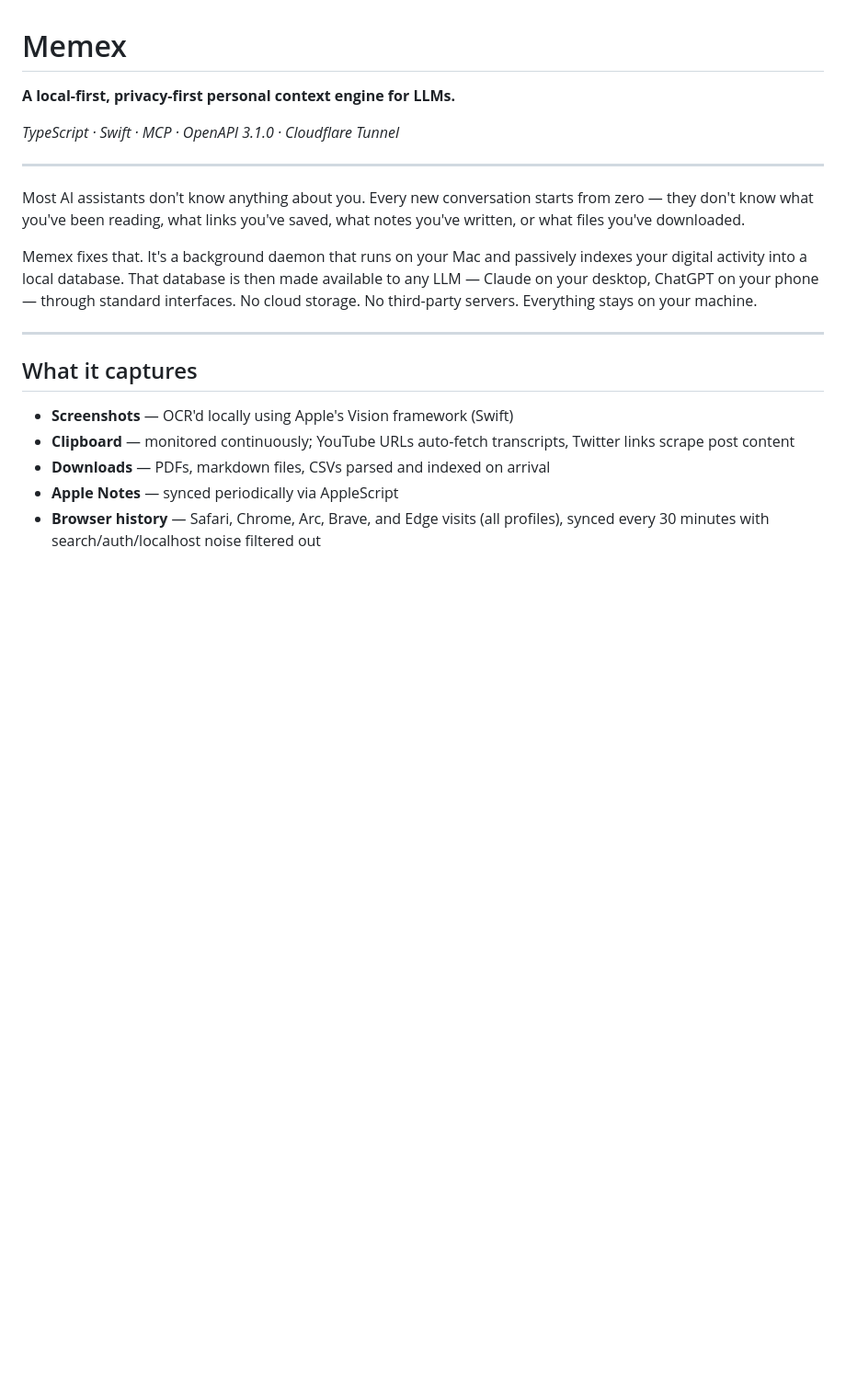
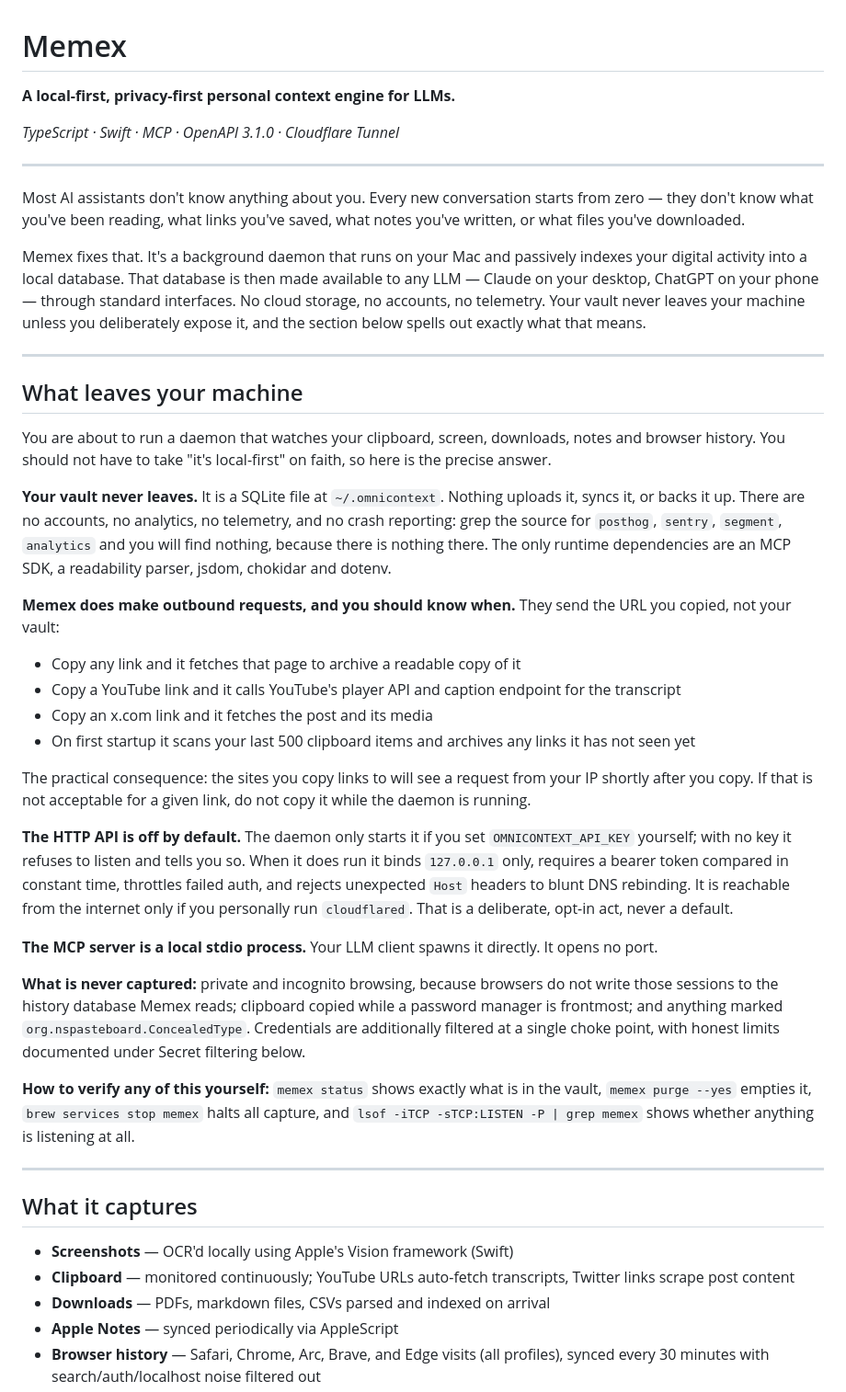
Before and after one commit to arnavbee/memex, a Markdown page: README.md, the part around the change. Shown at 92% size. Drawn GitHub-style; blank space fills up the shorter version.

Commit message:
docs: add "What leaves your machine" section to README
Memex asks users to run an always-on daemon over their clipboard, screen,
downloads, notes and browser history. The README documented what it captures
and how secrets are filtered, but never stated plainly what network activity
the daemon performs, which is the first thing a careful stranger will want to
know before installing.

Adds a section near the top covering, all verified against the source:

- the vault is local SQLite at ~/.omnicontext, with no accounts or telemetry
- outbound fetches DO happen (webpage archive, YouTube transcript, x.com posts,
  and the 500-item retroactive archive on first start), and they disclose the
  copied URL to that site
- the HTTP API does not start without OMNICONTEXT_API_KEY, then binds loopback
  only with a timing-safe bearer check, auth throttling and Host validation
- internet exposure requires the user to run cloudflared themselves
- what is never captured, and the commands to verify and revoke it all

Also softens the intro's "Everything stays on your machine", which was true of
the vault but glossed over the enrichment fetches.

Co-Authored-By: Claude Opus 5 <noreply@anthropic.com>

```diff
--- a/README.md
+++ b/README.md
@@ -7,7 +7,48 @@
 
 Most AI assistants don't know anything about you. Every new conversation starts from zero — they don't know what you've been reading, what links you've saved, what notes you've written, or what files you've downloaded.
 
-Memex fixes that. It's a background daemon that runs on your Mac and passively indexes your digital activity into a local database. That database is then made available to any LLM — Claude on your desktop, ChatGPT on your phone — through standard interfaces. No cloud storage. No third-party servers. Everything stays on your machine.
+Memex fixes that. It's a background daemon that runs on your Mac and passively indexes your digital activity into a local database. That database is then made available to any LLM — Claude on your desktop, ChatGPT on your phone — through standard interfaces. No cloud storage, no accounts, no telemetry. Your vault never leaves your machine unless you deliberately expose it, and the section below spells out exactly what that means.
+
+---
+
+## What leaves your machine
+
+You are about to run a daemon that watches your clipboard, screen, downloads, notes and browser
+history. You should not have to take "it's local-first" on faith, so here is the precise answer.
+
+**Your vault never leaves.** It is a SQLite file at `~/.omnicontext`. Nothing uploads it, syncs it,
+or backs it up. There are no accounts, no analytics, no telemetry, and no crash reporting: grep the
+source for `posthog`, `sentry`, `segment`, `analytics` and you will find nothing, because there is
+nothing there. The only runtime dependencies are an MCP SDK, a readability parser, jsdom, chokidar
+and dotenv.
+
+**Memex does make outbound requests, and you should know when.** They send the URL you copied, not
+your vault:
+
+- Copy any link and it fetches that page to archive a readable copy of it
+- Copy a YouTube link and it calls YouTube's player API and caption endpoint for the transcript
+- Copy an x.com link and it fetches the post and its media
+- On first startup it scans your last 500 clipboard items and archives any links it has not seen yet
+
+The practical consequence: the sites you copy links to will see a request from your IP shortly after
+you copy. If that is not acceptable for a given link, do not copy it while the daemon is running.
+
+**The HTTP API is off by default.** The daemon only starts it if you set `OMNICONTEXT_API_KEY`
+yourself; with no key it refuses to listen and tells you so. When it does run it binds `127.0.0.1`
+only, requires a bearer token compared in constant time, throttles failed auth, and rejects
+unexpected `Host` headers to blunt DNS rebinding. It is reachable from the internet only if you
+personally run `cloudflared`. That is a deliberate, opt-in act, never a default.
+
+**The MCP server is a local stdio process.** Your LLM client spawns it directly. It opens no port.
+
+**What is never captured:** private and incognito browsing, because browsers do not write those
+sessions to the history database Memex reads; clipboard copied while a password manager is
+frontmost; and anything marked `org.nspasteboard.ConcealedType`. Credentials are additionally
+filtered at a single choke point, with honest limits documented under Secret filtering below.
+
+**How to verify any of this yourself:** `memex status` shows exactly what is in the vault,
+`memex purge --yes` empties it, `brew services stop memex` halts all capture, and
+`lsof -iTCP -sTCP:LISTEN -P | grep memex` shows whether anything is listening at all.
 
 ---
 
```
